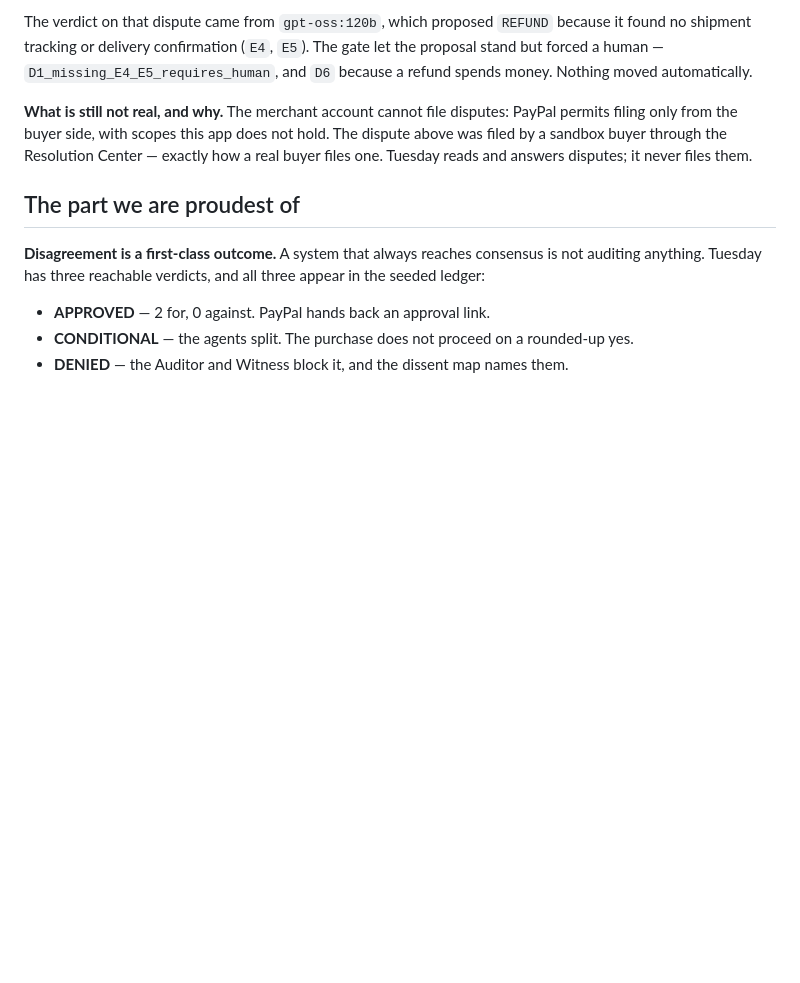
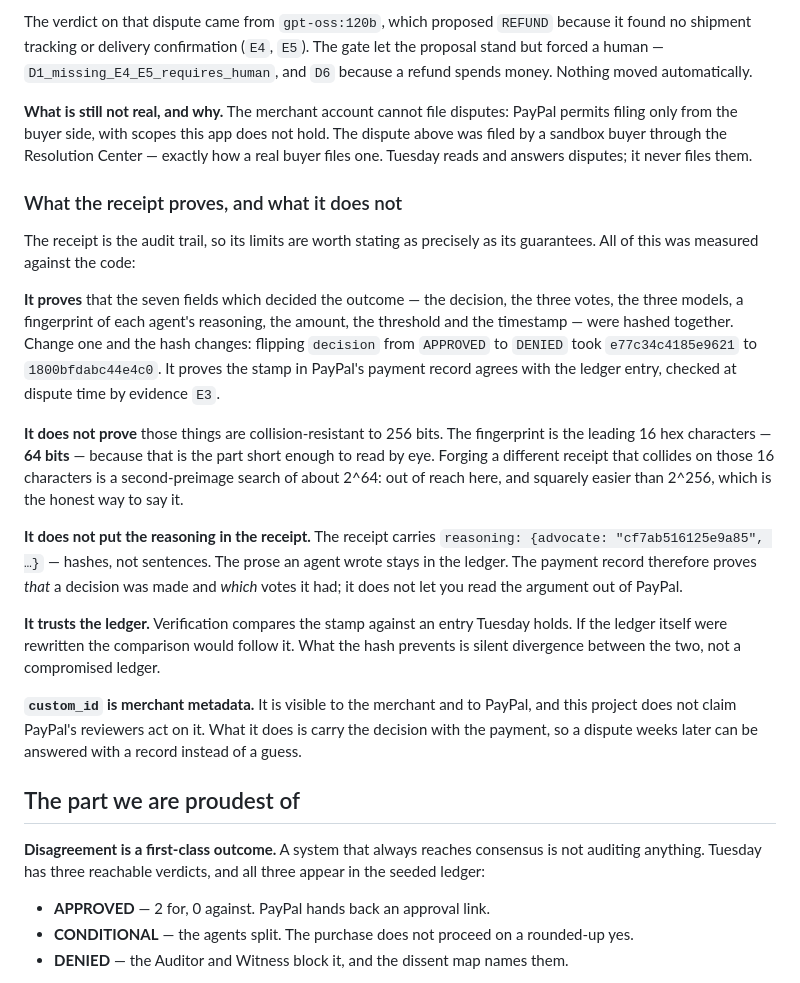
Before and after one commit to Agentic-Guides/tuesday, a Markdown page: docs/devpost/submission.md, the part around the change. Rendered like a GitHub page; blank space fills up the shorter version.

```diff
--- a/docs/devpost/submission.md
+++ b/docs/devpost/submission.md
@@ -215,6 +215,37 @@ filing only from the buyer side, with scopes this app does not hold. The dispute
 by a sandbox buyer through the Resolution Center — exactly how a real buyer files one. Tuesday
 reads and answers disputes; it never files them.
 
+### What the receipt proves, and what it does not
+
+The receipt is the audit trail, so its limits are worth stating as precisely as its
+guarantees. All of this was measured against the code:
+
+**It proves** that the seven fields which decided the outcome — the decision, the three
+votes, the three models, a fingerprint of each agent's reasoning, the amount, the threshold
+and the timestamp — were hashed together. Change one and the hash changes: flipping
+`decision` from `APPROVED` to `DENIED` took `e77c34c4185e9621` to `1800bfdabc44e4c0`. It
+proves the stamp in PayPal's payment record agrees with the ledger entry, checked at
+dispute time by evidence `E3`.
+
+**It does not prove** those things are collision-resistant to 256 bits. The fingerprint is
+the leading 16 hex characters — **64 bits** — because that is the part short enough to read
+by eye. Forging a different receipt that collides on those 16 characters is a second-preimage
+search of about 2^64: out of reach here, and squarely easier than 2^256, which is the honest
+way to say it.
+
+**It does not put the reasoning in the receipt.** The receipt carries
+`reasoning: {advocate: "cf7ab516125e9a85", …}` — hashes, not sentences. The prose an agent
+wrote stays in the ledger. The payment record therefore proves *that* a decision was made and
+*which* votes it had; it does not let you read the argument out of PayPal.
+
+**It trusts the ledger.** Verification compares the stamp against an entry Tuesday holds. If
+the ledger itself were rewritten the comparison would follow it. What the hash prevents is
+silent divergence between the two, not a compromised ledger.
+
+**`custom_id` is merchant metadata.** It is visible to the merchant and to PayPal, and this
+project does not claim PayPal's reviewers act on it. What it does is carry the decision with
+the payment, so a dispute weeks later can be answered with a record instead of a guess.
+
 ## The part we are proudest of
 
 **Disagreement is a first-class outcome.** A system that always reaches consensus is not
```
Also changed, not shown: README.md (+40 -0 lines).
